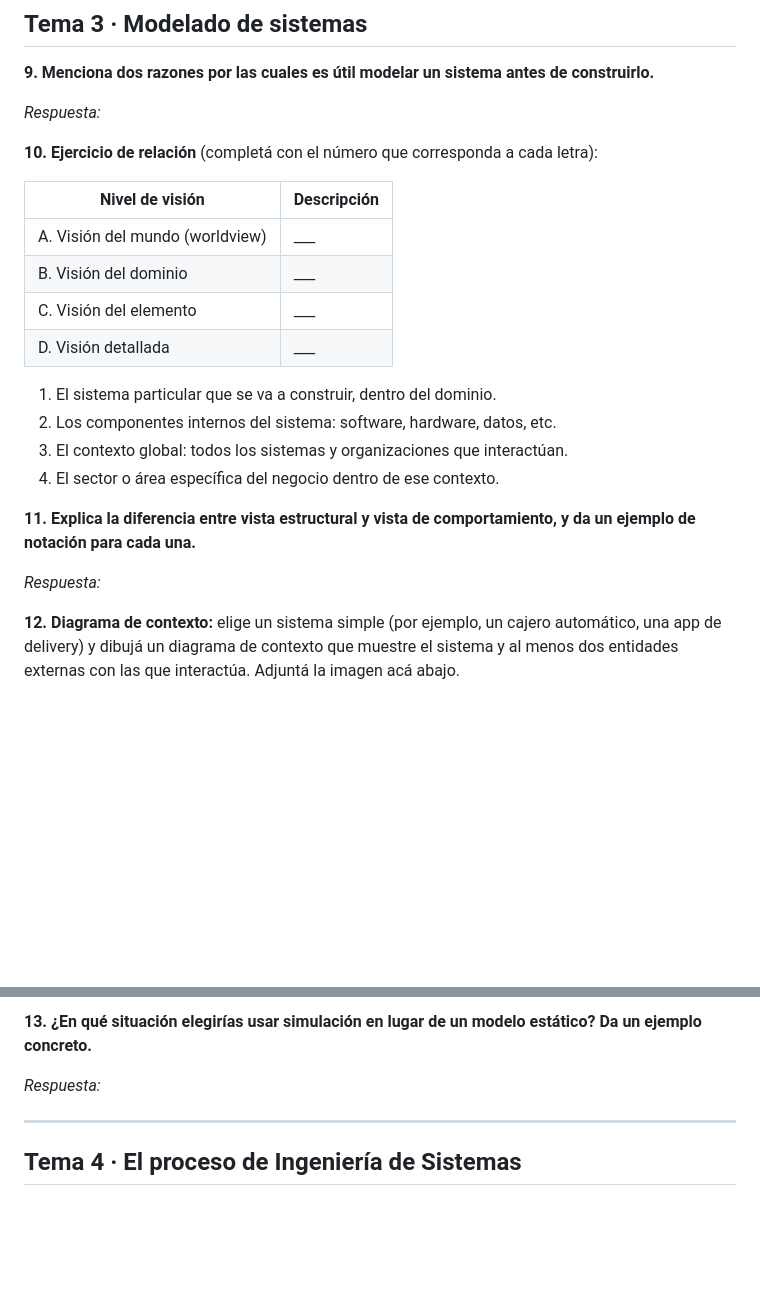
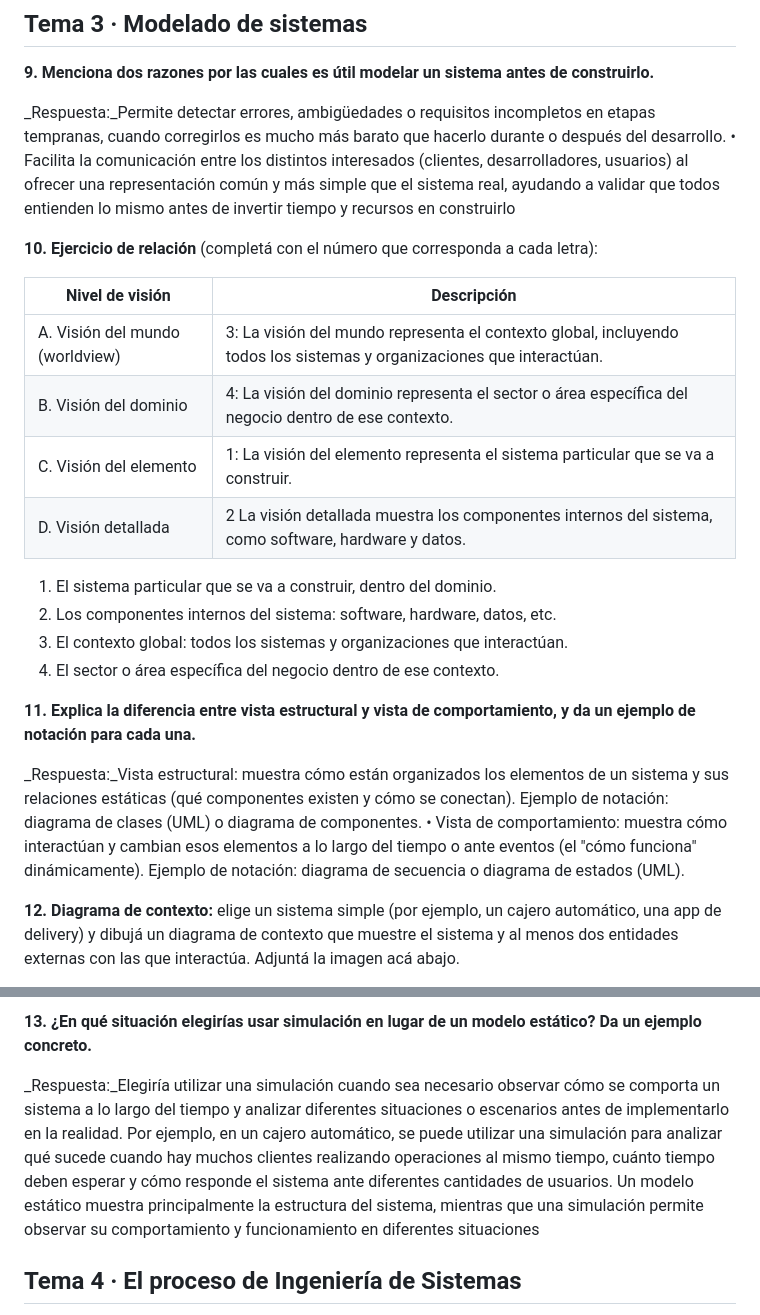
Before and after one commit to javiercaceres476/ingenieriasw1, a Markdown page: ejercitarios/unidad-02/respuestas.md, 2 parts joined by grey strips. GitHub-like rendering; blank space fills up the shorter version.

```diff
--- a/ejercitarios/unidad-02/respuestas.md
+++ b/ejercitarios/unidad-02/respuestas.md
@@ -66,17 +66,17 @@ Una restricción externa podría ser una restricción regulatoria, como las norm
 
 **9. Menciona dos razones por las cuales es útil modelar un sistema antes de construirlo.**
 
-_Respuesta:_
-
+_Respuesta:_Permite detectar errores, ambigüedades o requisitos incompletos en etapas tempranas, cuando corregirlos es mucho más barato que hacerlo durante o después del desarrollo.
+	•	Facilita la comunicación entre los distintos interesados (clientes, desarrolladores, usuarios) al ofrecer una representación común y más simple que el sistema real, ayudando a validar que todos entienden lo mismo antes de invertir tiempo y recursos en construirlo
 
 **10. Ejercicio de relación** (completá con el número que corresponda a cada letra):
 
 | Nivel de visión | Descripción |
 |---|---|
-| A. Visión del mundo (worldview) | ___ |
-| B. Visión del dominio | ___ |
-| C. Visión del elemento | ___ |
-| D. Visión detallada | ___ |
+| A. Visión del mundo (worldview) | 3: La visión del mundo representa el contexto global, incluyendo todos los sistemas y organizaciones que interactúan. |
+| B. Visión del dominio | 4: La visión del dominio representa el sector o área específica del negocio dentro de ese contexto. |
+| C. Visión del elemento |1: La visión del elemento representa el sistema particular que se va a construir. |
+| D. Visión detallada |2 La visión detallada muestra los componentes internos del sistema, como software, hardware y datos. |
 
 1. El sistema particular que se va a construir, dentro del dominio.
 2. Los componentes internos del sistema: software, hardware, datos, etc.
@@ -85,7 +85,8 @@ _Respuesta:_
 
 **11. Explica la diferencia entre vista estructural y vista de comportamiento, y da un ejemplo de notación para cada una.**
 
-_Respuesta:_
+_Respuesta:_Vista estructural: muestra cómo están organizados los elementos de un sistema y sus relaciones estáticas (qué componentes existen y cómo se conectan). Ejemplo de notación: diagrama de clases (UML) o diagrama de componentes.
+	•	Vista de comportamiento: muestra cómo interactúan y cambian esos elementos a lo largo del tiempo o ante eventos (el "cómo funciona" dinámicamente). Ejemplo de notación: diagrama de secuencia o diagrama de estados (UML).
 
 
 **12. Diagrama de contexto:** elige un sistema simple (por ejemplo, un cajero automático, una app de delivery) y dibujá un diagrama de contexto que muestre el sistema y al menos dos entidades externas con las que interactúa. Adjuntá la imagen acá abajo.
@@ -95,10 +97,9 @@ _(Arrastrá la imagen a este archivo desde el editor de GitHub para insertarla)_
 
 **13. ¿En qué situación elegirías usar simulación en lugar de un modelo estático? Da un ejemplo concreto.**
 
-_Respuesta:_
-
-
----
+_Respuesta:_Elegiría utilizar una simulación cuando sea necesario observar cómo se comporta un sistema a lo largo del tiempo y analizar diferentes situaciones o escenarios antes de implementarlo en la realidad.
+Por ejemplo, en un cajero automático, se puede utilizar una simulación para analizar qué sucede cuando hay muchos clientes realizando operaciones al mismo tiempo, cuánto tiempo deben esperar y cómo responde el sistema ante diferentes cantidades de usuarios.
+Un modelo estático muestra principalmente la estructura del sistema, mientras que una simulación permite observar su comportamiento y funcionamiento en diferentes situaciones
 
 ## Tema 4 · El proceso de Ingeniería de Sistemas
 
```
Also changed, not shown: other parts of ejercitarios/unidad-02/respuestas.md (+2 -1 lines).
